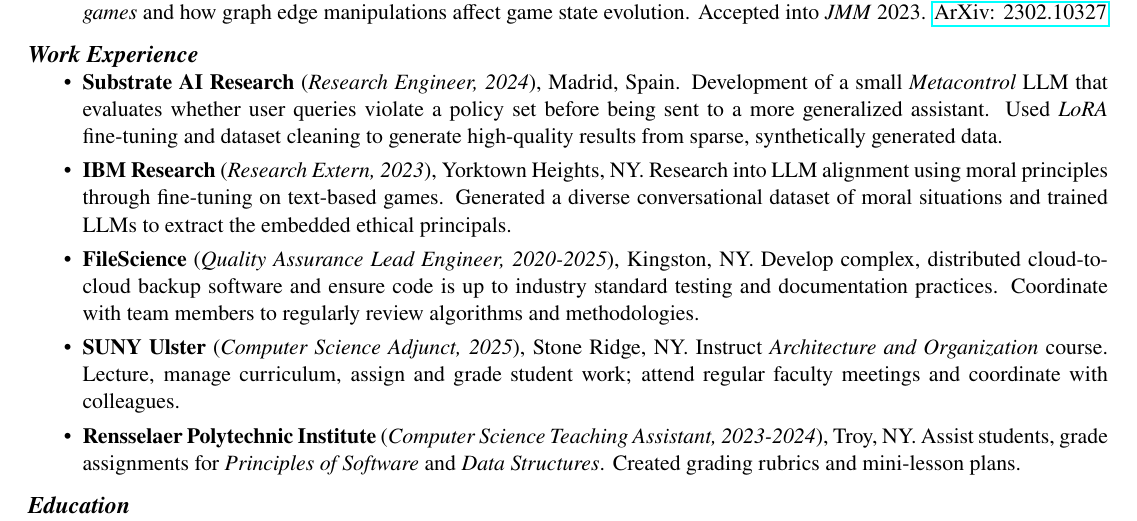
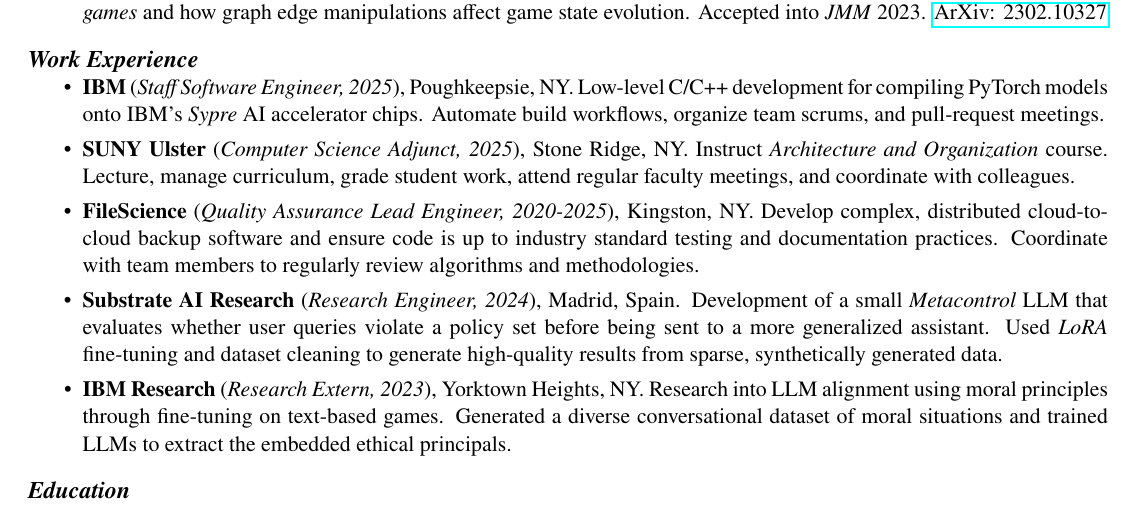
Before and after one commit to matthew-pisano/Resume, a LaTeX CV (resume.tex): part of the page, cut so that both start at the same text. Compiled offline with pdfLaTeX.

Commit message:
Add IBM to Work Experience

```diff
--- a/resume.tex
+++ b/resume.tex
@@ -96,15 +96,15 @@
 \begin{itemize}
     \itemsep0em
 
+    \item \textbf{IBM} (\textit{Staff Software Engineer, 2025}), Poughkeepsie, NY. Low-level C/C++ development for compiling PyTorch models onto IBM's \textit{Sypre} AI accelerator chips.  Automate build workflows, organize team scrums, and pull-request meetings.
+
+    \item \textbf{SUNY Ulster} (\textit{Computer Science Adjunct, 2025}), Stone Ridge, NY. Instruct \textit{Architecture and Organization} course.  Lecture, manage curriculum, grade student work, attend regular faculty meetings, and coordinate with colleagues.
+
+    \item \textbf{FileScience} (\textit{Quality Assurance Lead Engineer, 2020-2025}), Kingston, NY. Develop complex, distributed cloud-to-cloud backup software and ensure code is up to industry standard testing and documentation practices.  Coordinate with team members to regularly review algorithms and methodologies.
+
     \item \textbf{Substrate AI Research} (\textit{Research Engineer, 2024}), Madrid, Spain. Development of a small \textit{Metacontrol} LLM that evaluates whether user queries violate a policy set before being sent to a more generalized assistant.  Used \textit{LoRA} fine-tuning and dataset cleaning to generate high-quality results from sparse, synthetically generated data.
 
     \item \textbf{IBM Research} (\textit{Research Extern, 2023}), Yorktown Heights, NY. Research into LLM alignment using moral principles through fine-tuning on text-based games. Generated a diverse conversational dataset of moral situations and trained LLMs to extract the embedded ethical principals.
-
-    \item \textbf{FileScience} (\textit{Quality Assurance Lead Engineer, 2020-2025}), Kingston, NY. Develop complex, distributed cloud-to-cloud backup software and ensure code is up to industry standard testing and documentation practices.  Coordinate with team members to regularly review algorithms and methodologies.
-
-    \item \textbf{SUNY Ulster} (\textit{Computer Science Adjunct, 2025}), Stone Ridge, NY. Instruct \textit{Architecture and Organization} course.  Lecture, manage curriculum, assign and grade student work; attend regular faculty meetings and coordinate with colleagues.
-
-    \item \textbf{Rensselaer Polytechnic Institute} (\textit{Computer Science Teaching Assistant, 2023-2024}), Troy, NY. Assist students, grade assignments for \textit{Principles of Software} and \textit{Data Structures}. Created grading rubrics and mini-lesson plans.
 
 \end{itemize}
 
```
Also changed, not shown: out/resume.pdf.
